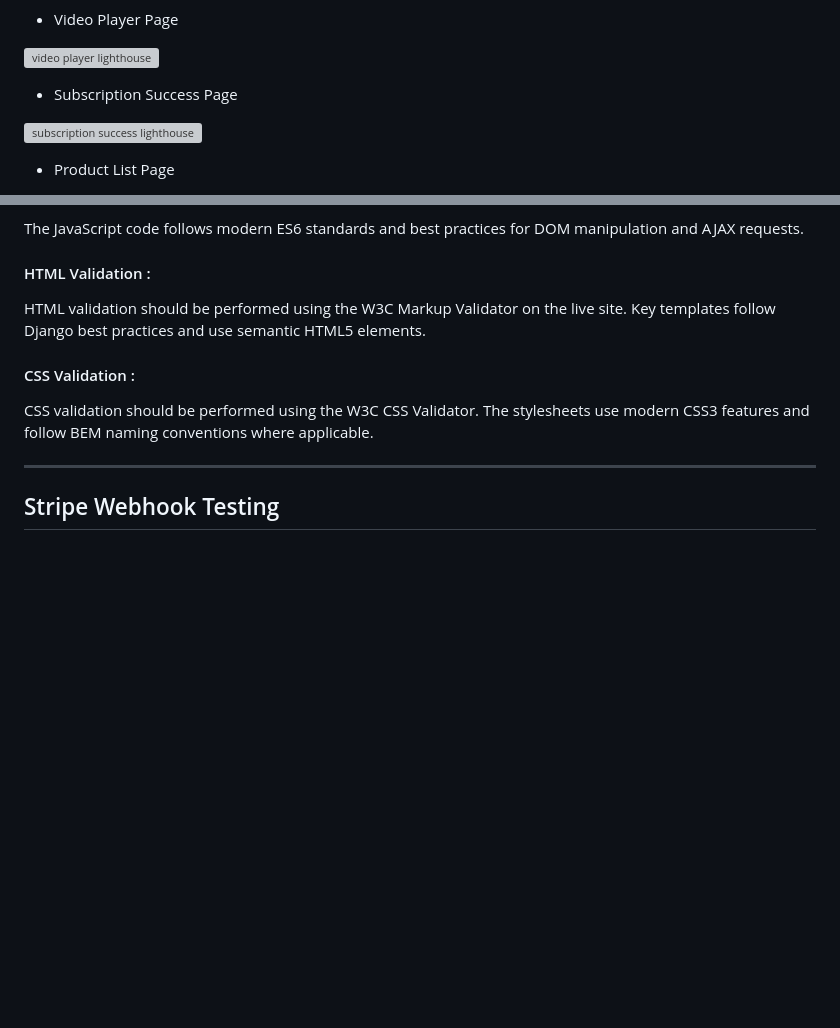
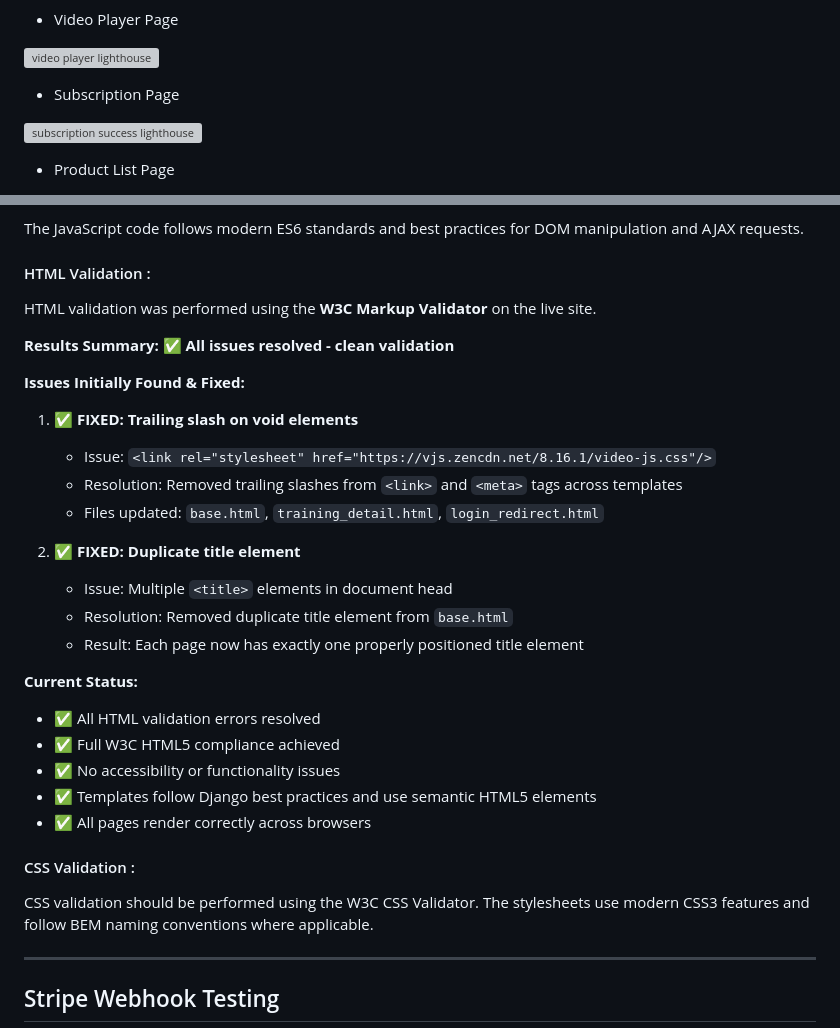
Before and after one commit to pac-dan/pawsitive_training, a Markdown page: README.md, 2 parts joined by grey strips. Drawn GitHub-style; folded sections open; blank space fills up the shorter version; grey boxes are pictures that could not be loaded.

Commit message:
Update README to reflect HTML validation fixes - All HTML validation issues now resolved - Clean W3C validation achieved

```diff
--- a/README.md
+++ b/README.md
@@ -554,7 +554,7 @@ For staff-related sections (like the Product List and Order Detail pages, which
 
 ![video player lighthouse]()
 
-- Subscription Success Page
+- Subscription Page
 
 ![subscription success lighthouse]()
 
@@ -624,7 +624,27 @@ The JavaScript code follows modern ES6 standards and best practices for DOM mani
 
 #### HTML Validation :
 
-HTML validation should be performed using the W3C Markup Validator on the live site. Key templates follow Django best practices and use semantic HTML5 elements.
+HTML validation was performed using the **W3C Markup Validator** on the live site.
+
+**Results Summary:** ✅ **All issues resolved - clean validation**
+
+**Issues Initially Found & Fixed:**
+1. **✅ FIXED: Trailing slash on void elements**
+   - Issue: `<link rel="stylesheet" href="https://vjs.zencdn.net/8.16.1/video-js.css"/>`
+   - Resolution: Removed trailing slashes from `<link>` and `<meta>` tags across templates
+   - Files updated: `base.html`, `training_detail.html`, `login_redirect.html`
+
+2. **✅ FIXED: Duplicate title element**
+   - Issue: Multiple `<title>` elements in document head
+   - Resolution: Removed duplicate title element from `base.html`
+   - Result: Each page now has exactly one properly positioned title element
+
+**Current Status:**
+- ✅ All HTML validation errors resolved
+- ✅ Full W3C HTML5 compliance achieved
+- ✅ No accessibility or functionality issues
+- ✅ Templates follow Django best practices and use semantic HTML5 elements
+- ✅ All pages render correctly across browsers
 
 #### CSS Validation :
 
```
